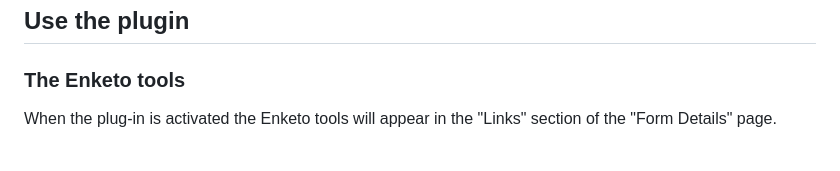
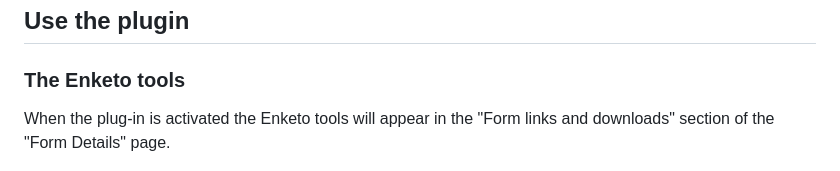
Before and after one commit to qlands/formshare_enketo_plugin, a Markdown page: README.md, the part around one of its changes. GitHub-like rendering.

```diff
--- a/README.md
+++ b/README.md
@@ -85,7 +85,7 @@ Start the plug-in
 
 ### The Enketo tools
 
-When the plug-in is activated the Enketo tools will appear in the "Links" section of the "Form Details" page.
+When the plug-in is activated the Enketo tools will appear in the "Form links and downloads" section of the "Form Details" page.
 
 ![](./screenshots/enketo_tools.png)
 
```
Also changed, not shown: other parts of README.md (+3 -3 lines).
